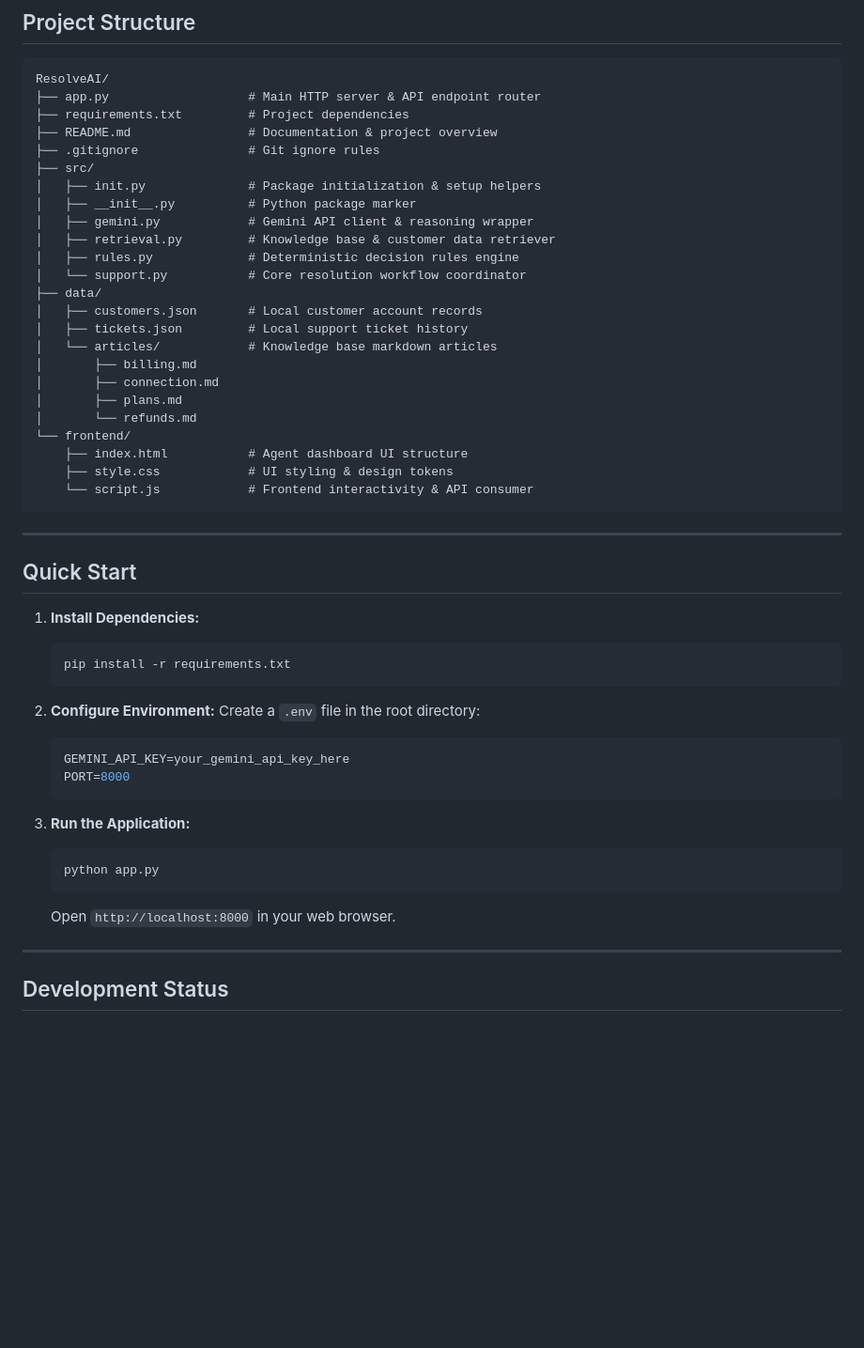
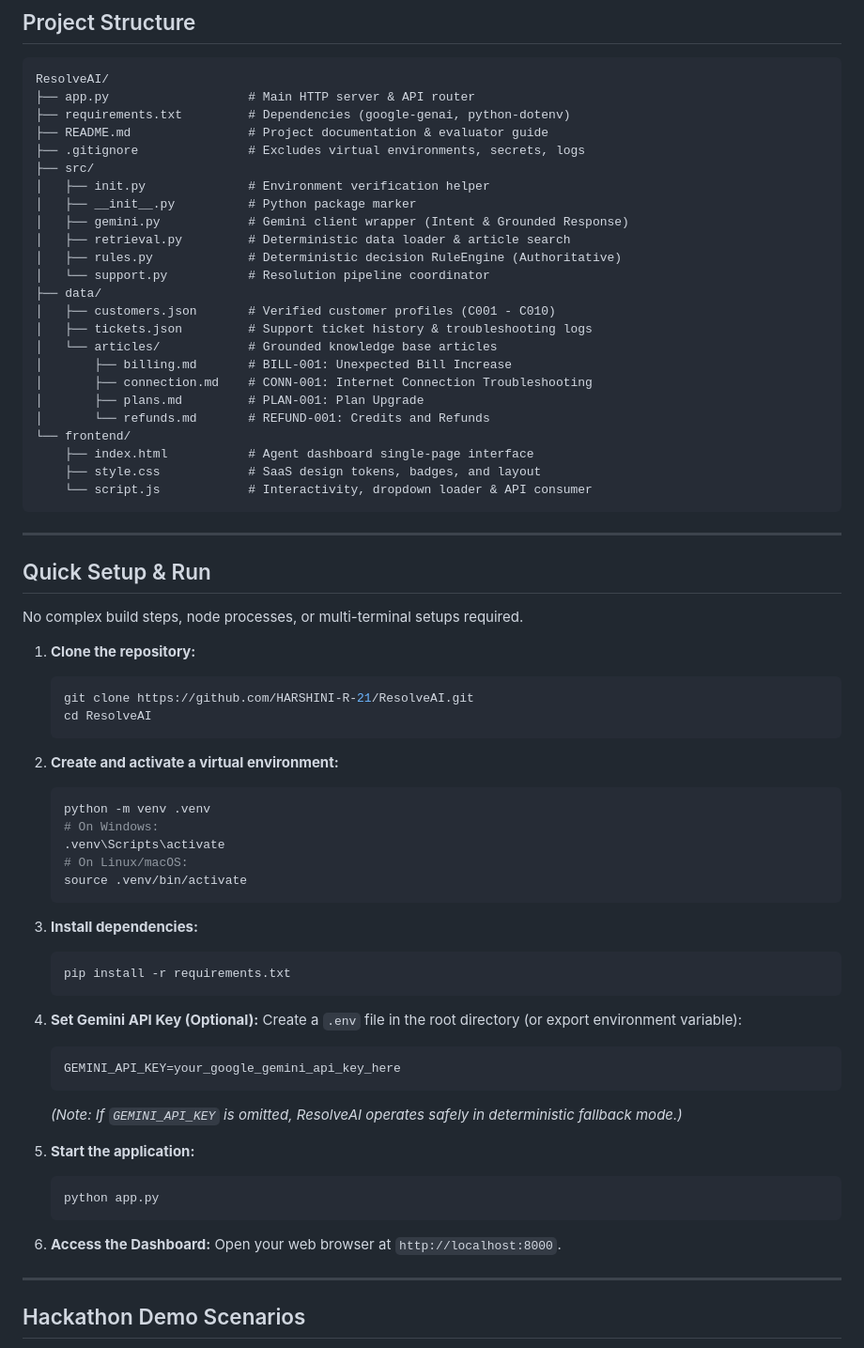
Before and after one commit to HARSHINI-R-21/ResolveAI, a Markdown page: README.md, the part around one of its changes. Shown at 94% size. Rendered like a GitHub page; blank space fills up the shorter version.

Commit message:
Finalize ResolveAI documention

````diff
--- a/README.md
+++ b/README.md
@@ -39,54 +77,73 @@ For every customer query, ResolveAI evaluates verified data and outputs one of t
 
 ```
 ResolveAI/
-├── app.py                   # Main HTTP server & API endpoint router
-├── requirements.txt         # Project dependencies
-├── README.md                # Documentation & project overview
-├── .gitignore               # Git ignore rules
+├── app.py                   # Main HTTP server & API router
+├── requirements.txt         # Dependencies (google-genai, python-dotenv)
+├── README.md                # Project documentation & evaluator guide
+├── .gitignore               # Excludes virtual environments, secrets, logs
 ├── src/
-│   ├── init.py              # Package initialization & setup helpers
+│   ├── init.py              # Environment verification helper
 │   ├── __init__.py          # Python package marker
-│   ├── gemini.py            # Gemini API client & reasoning wrapper
-│   ├── retrieval.py         # Knowledge base & customer data retriever
-│   ├── rules.py             # Deterministic decision rules engine
-│   └── support.py           # Core resolution workflow coordinator
+│   ├── gemini.py            # Gemini client wrapper (Intent & Grounded Response)
+│   ├── retrieval.py         # Deterministic data loader & article search
+│   ├── rules.py             # Deterministic decision RuleEngine (Authoritative)
+│   └── support.py           # Resolution pipeline coordinator
 ├── data/
-│   ├── customers.json       # Local customer account records
-│   ├── tickets.json         # Local support ticket history
-│   └── articles/            # Knowledge base markdown articles
-│       ├── billing.md
-│       ├── connection.md
-│       ├── plans.md
-│       └── refunds.md
+│   ├── customers.json       # Verified customer profiles (C001 - C010)
+│   ├── tickets.json         # Support ticket history & troubleshooting logs
+│   └── articles/            # Grounded knowledge base articles
+│       ├── billing.md       # BILL-001: Unexpected Bill Increase
+│       ├── connection.md    # CONN-001: Internet Connection Troubleshooting
+│       ├── plans.md         # PLAN-001: Plan Upgrade
+│       └── refunds.md       # REFUND-001: Credits and Refunds
 └── frontend/
-    ├── index.html           # Agent dashboard UI structure
-    ├── style.css            # UI styling & design tokens
-    └── script.js            # Frontend interactivity & API consumer
+    ├── index.html           # Agent dashboard single-page interface
+    ├── style.css            # SaaS design tokens, badges, and layout
+    └── script.js            # Interactivity, dropdown loader & API consumer
 ```
 
 ---
 
-## Quick Start
+## Quick Setup & Run
 
-1. **Install Dependencies:**
+No complex build steps, node processes, or multi-terminal setups required.
+
+1. **Clone the repository:**
+   ```bash
+   git clone https://github.com/HARSHINI-R-21/ResolveAI.git
+   cd ResolveAI
+   ```
+
+2. **Create and activate a virtual environment:**
+   ```bash
+   python -m venv .venv
+   # On Windows:
+   .venv\Scripts\activate
+   # On Linux/macOS:
+   source .venv/bin/activate
+   ```
+
+3. **Install dependencies:**
    ```bash
    pip install -r requirements.txt
    ```
 
-2. **Configure Environment:**
-   Create a `.env` file in the root directory:
+4. **Set Gemini API Key (Optional):**
+   Create a `.env` file in the root directory (or export environment variable):
    ```env
-   GEMINI_API_KEY=your_gemini_api_key_here
-   PORT=8000
+   GEMINI_API_KEY=your_google_gemini_api_key_here
    ```
+   *(Note: If `GEMINI_API_KEY` is omitted, ResolveAI operates safely in deterministic fallback mode.)*
 
-3. **Run the Application:**
+5. **Start the application:**
    ```bash
    python app.py
    ```
-   Open `http://localhost:8000` in your web browser.
+
+6. **Access the Dashboard:**
+   Open your web browser at `http://localhost:8000`.
 
 ---
 
-## Development Status
+## Hackathon Demo Scenarios
 
````
Also changed, not shown: other parts of README.md (+92 -24 lines).
